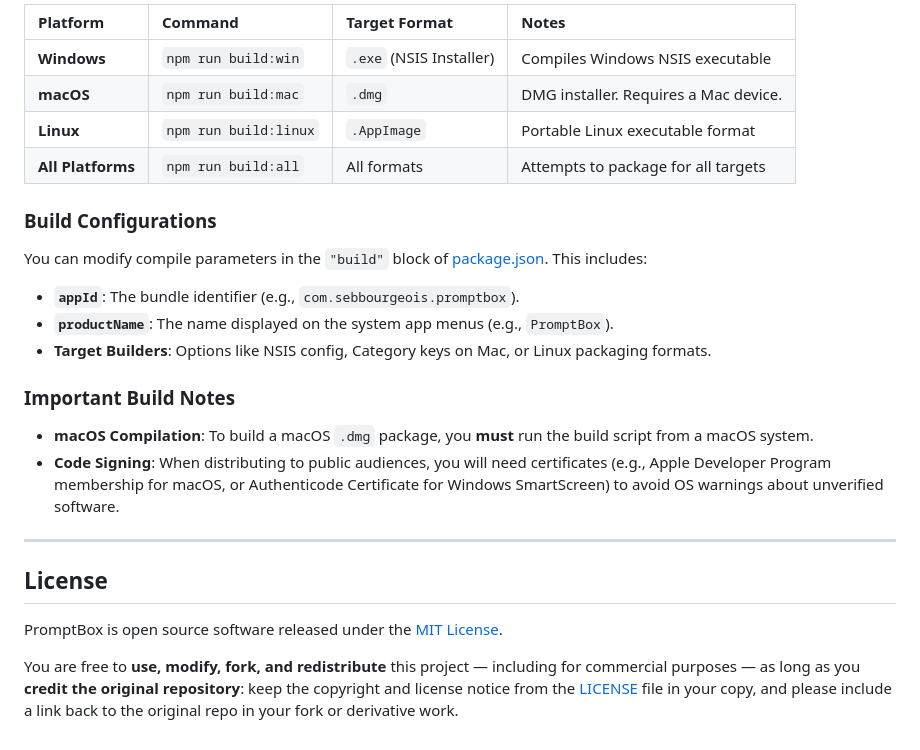
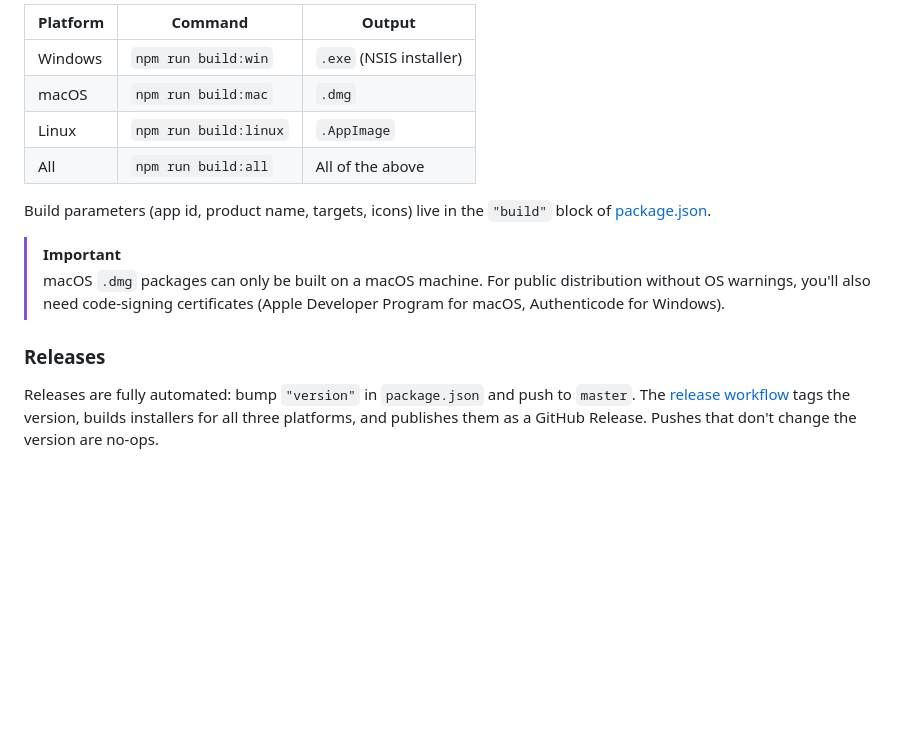
Before and after one commit to sebbourgeois/promptbox, a Markdown page: README.md, the part around one of its changes. Rendered like a GitHub page; blank space fills up the shorter version.

```diff
--- a/README.md
+++ b/README.md
@@ -61,26 +76,16 @@ Run the appropriate script command based on your target operating system:
 
-| Platform | Command | Target Format | Notes |
-| :--- | :--- | :--- | :--- |
-| **Windows** | `npm run build:win` | `.exe` (NSIS Installer) | Compiles Windows NSIS executable |
-| **macOS** | `npm run build:mac` | `.dmg` | DMG installer. Requires a Mac device. |
-| **Linux** | `npm run build:linux` | `.AppImage` | Portable Linux executable format |
-| **All Platforms** | `npm run build:all` | All formats | Attempts to package for all targets |
+| Platform | Command | Output |
+| --- | --- | --- |
+| Windows | `npm run build:win` | `.exe` (NSIS installer) |
+| macOS | `npm run build:mac` | `.dmg` |
+| Linux | `npm run build:linux` | `.AppImage` |
+| All | `npm run build:all` | All of the above |
 
-### Build Configurations
+Build parameters (app id, product name, targets, icons) live in the `"build"` block of [package.json](package.json).
 
-You can modify compile parameters in the `"build"` block of [package.json](package.json). This includes:
-- **`appId`**: The bundle identifier (e.g., `com.sebbourgeois.promptbox`).
-- **`productName`**: The name displayed on the system app menus (e.g., `PromptBox`).
-- **Target Builders**: Options like NSIS config, Category keys on Mac, or Linux packaging formats.
+> [!IMPORTANT]
+> macOS `.dmg` packages can only be built on a macOS machine. For public distribution without OS warnings, you'll also need code-signing certificates (Apple Developer Program for macOS, Authenticode for Windows).
 
-### Important Build Notes
-- **macOS Compilation**: To build a macOS `.dmg` package, you **must** run the build script from a macOS system.
-- **Code Signing**: When distributing to public audiences, you will need certificates (e.g., Apple Developer Program membership for macOS, or Authenticode Certificate for Windows SmartScreen) to avoid OS warnings about unverified software.
+### Releases
 
----
-
-## License
-
-PromptBox is open source software released under the [MIT License](LICENSE).
-
-You are free to **use, modify, fork, and redistribute** this project — including for commercial purposes — as long as you **credit the original repository**: keep the copyright and license notice from the [LICENSE](LICENSE) file in your copy, and please include a link back to the original repo in your fork or derivative work.
+Releases are fully automated: bump `"version"` in `package.json` and push to `master`. The [release workflow](.github/workflows/release.yml) tags the version, builds installers for all three platforms, and publishes them as a GitHub Release. Pushes that don't change the version are no-ops.
```
Also changed, not shown: other parts of README.md (+52 -37 lines).
